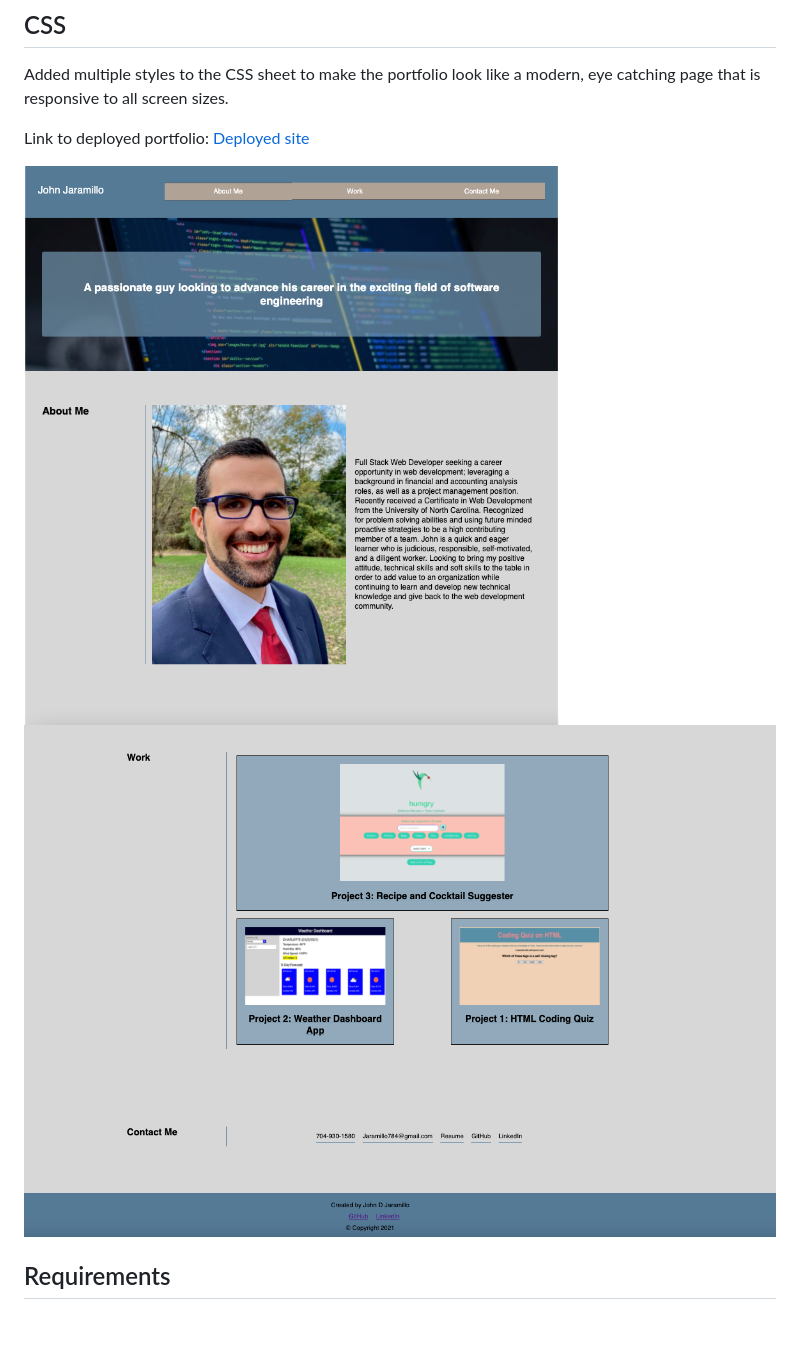
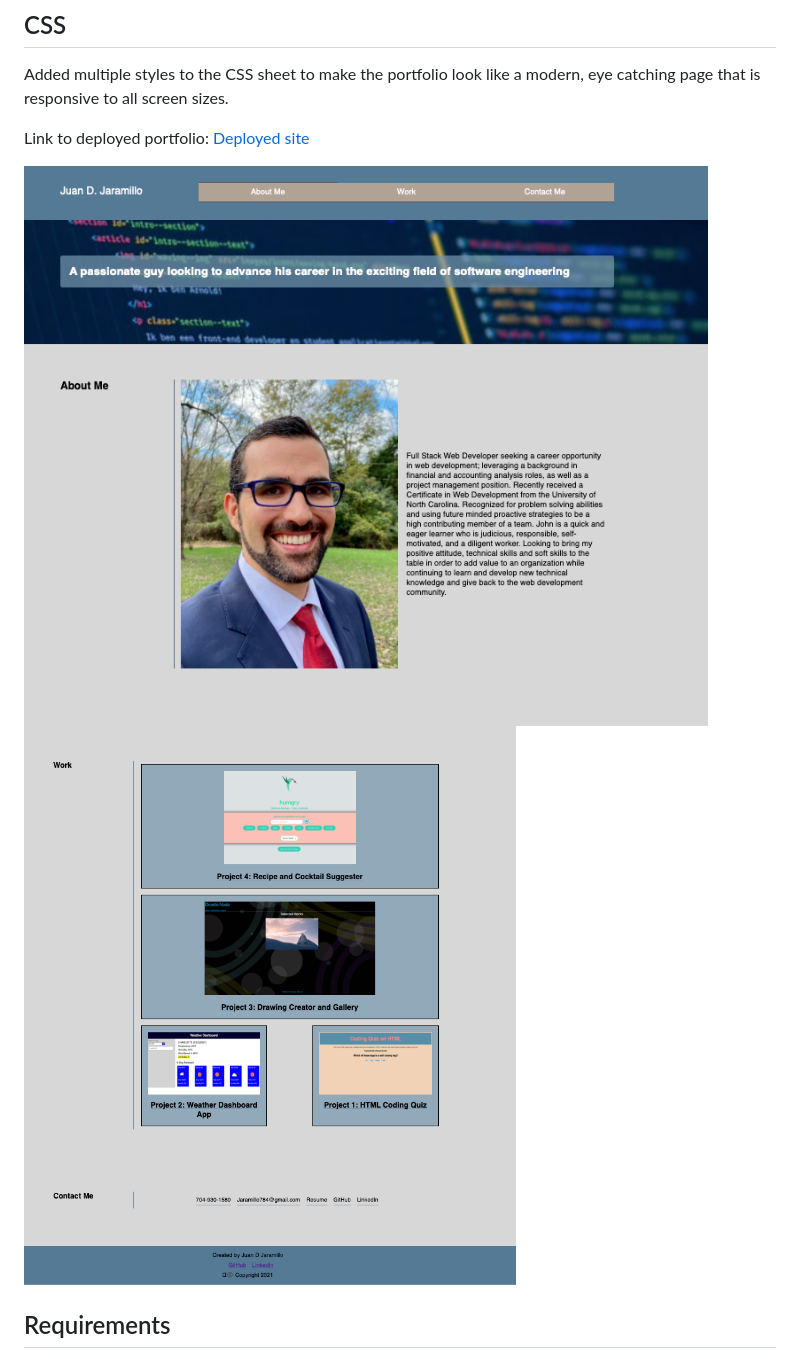
Before and after one commit to JD-Jaramillo/JuanDJaramillo-Portfolio, a Markdown page: README.md, the part around the change. GitHub-like rendering; pictures changed too: images/bottomofportfolio.png (added), images/topofportfolio.png (added); blank space fills up the shorter version.

Commit message:
updated screenshots on ReadMe

```diff
--- a/README.md
+++ b/README.md
@@ -17,8 +17,8 @@ Added multiple styles to the CSS sheet to make the portfolio look like a modern,
 
 Link to deployed portfolio: [Deployed site](https://jd-jaramillo.github.io/JuanDJaramillo-Portfolio/)
 
-![JuanDJaramillo-Portfolio](/images/newscreenshot1.png)
-![JuanDJaramillo-Portfolio](/images/newscreenshot3.png)
+![JuanDJaramillo-Portfolio](/images/topofportfolio.png)
+![JuanDJaramillo-Portfolio](/images/bottomofportfolio.png)
 
 ## Requirements
 
```
Also changed, not shown: 1 other file.
